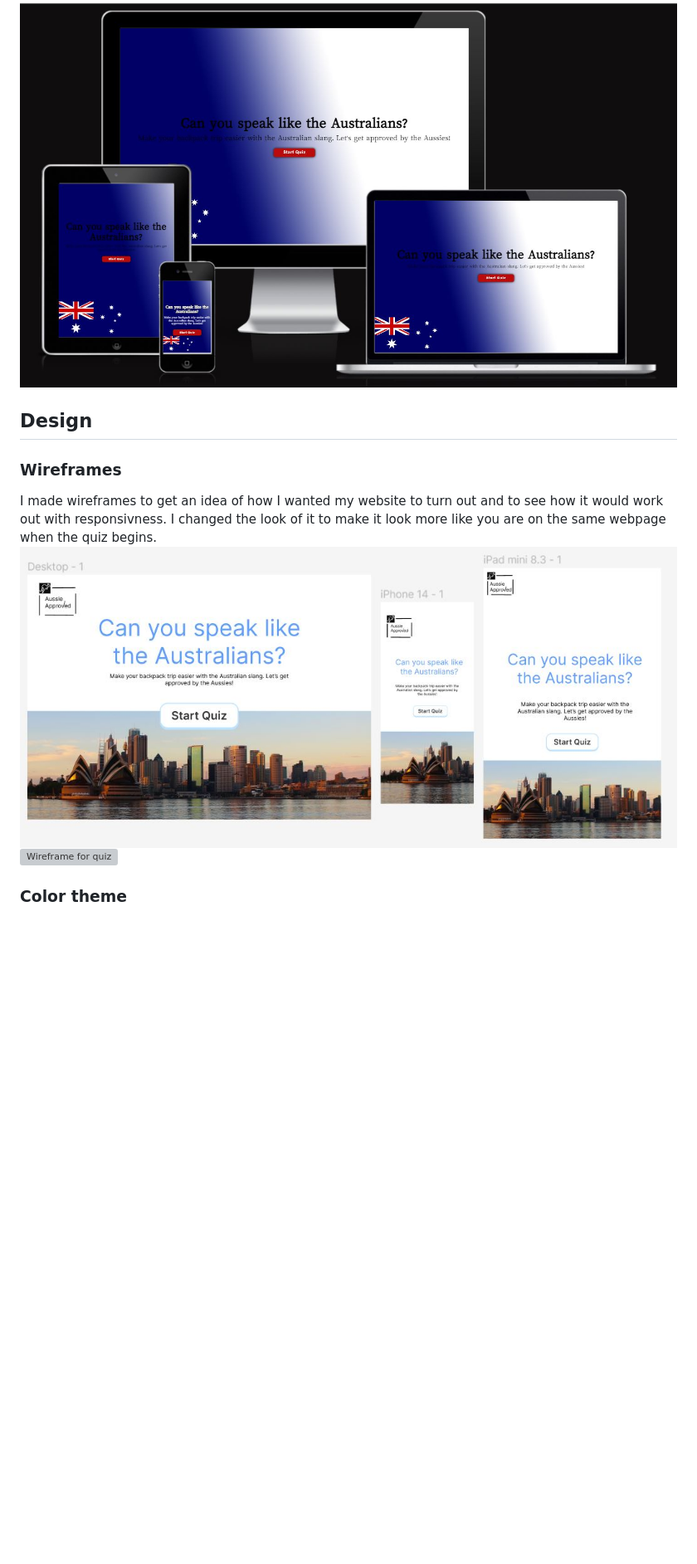
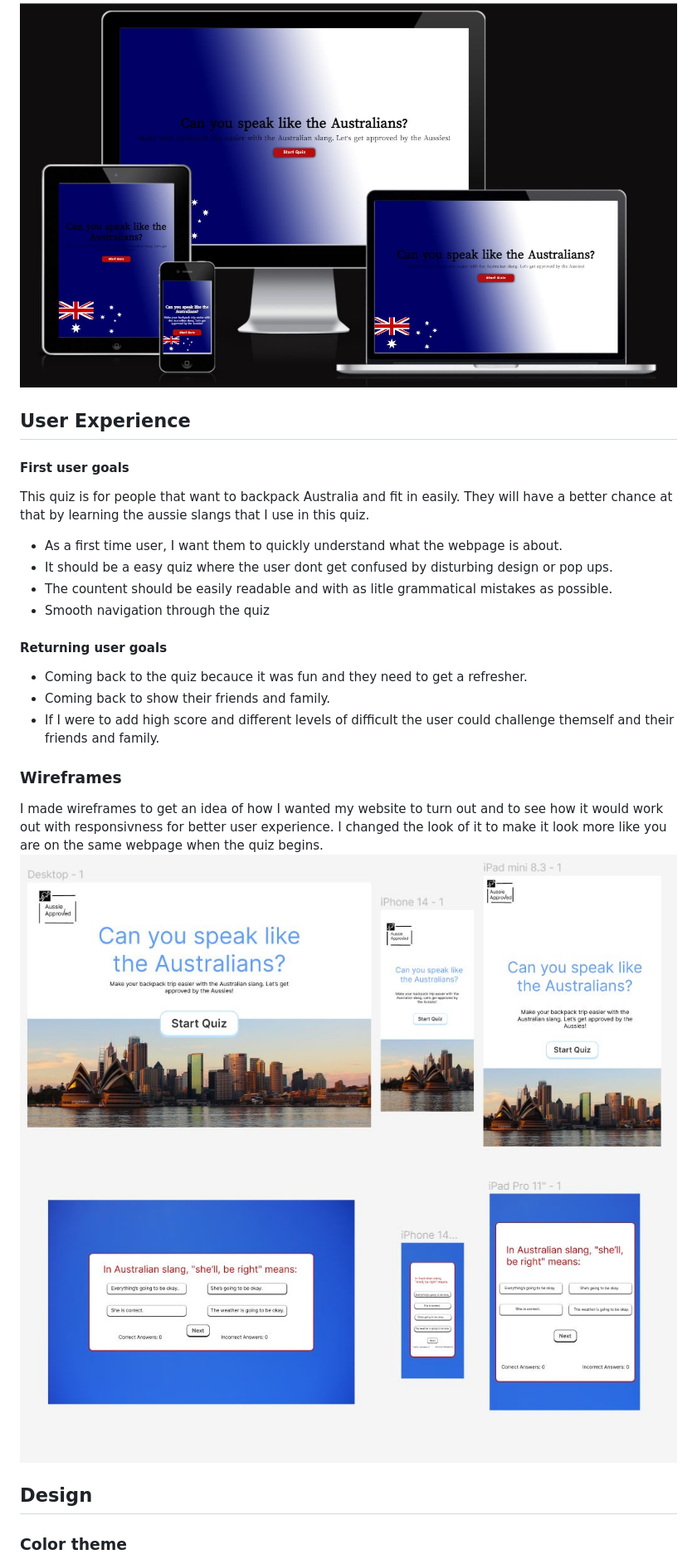
Before and after one commit to KlaraMartinsson/aussie-approved, a Markdown page: README.md, the part around the change printed below. Shown: that part at 83% size. Drawn GitHub-style; blank space fills up the shorter version; grey boxes are pictures that could not be loaded.

```diff
--- a/README.md
+++ b/README.md
@@ -4,9 +5,20 @@ Aussie Approved is a website that want to reach out to people that want to backp
 ![Website in diffrent screens](assets/readme-images/responsive.JPG)
+## User Experience
+#### First user goals
+This quiz is for people that want to backpack Australia and fit in easily. They will have a better chance at that by learning the aussie slangs that I use in this quiz.
+- As a first time user, I want them to quickly understand what the webpage is about.
+- It should be a easy quiz where the user dont get confused by disturbing design or pop ups.
+- The countent should be easily readable and with as litle grammatical mistakes as possible.
+- Smooth navigation through the quiz
+#### Returning user goals
+- Coming back to the quiz becauce it was fun and they need to get a refresher.
+- Coming back to show their friends and family.
+- If I were to add high score and different levels of difficult the user could challenge themself and their friends and family.
+### Wireframes
+I made wireframes to get an idea of how I wanted my website to turn out and to see how it would work out with responsivness for better user experience. I changed the look of it to make it look more like you are on the same webpage when the quiz begins.
+![Wireframe for home page](assets/readme-images/wireframes.JPG)
+![Wireframe for quiz](assets/readme-images/questions-wireframes.JPG)
 ## Design
-### Wireframes
-I made wireframes to get an idea of how I wanted my website to turn out and to see how it would work out with responsivness. I changed the look of it to make it look more like you are on the same webpage when the quiz begins.
-![Wireframe for home page](assets/readme-images/wireframes.JPG)
-![Wireframe for quiz](assets/readme-images/questions-wireframe.JPG)
 ### Color theme
 I wanted the website to have the same theme through the whole process to make it more user friendly. I did that by having the same colors and background image in every step. I focused on having colors with good contrast for readability, for example blue and red. I also match the colors with the Australian flag to keep the theme of Australia. I used the colors black and white to have a nice structured layout.
 ![Color palette for the website](assets/readme-images/colors.JPG)
```
Also changed, not shown: other parts of README.md (+5 -1 lines), assets/readme-images/bug.JPG (added), 2 other files.
